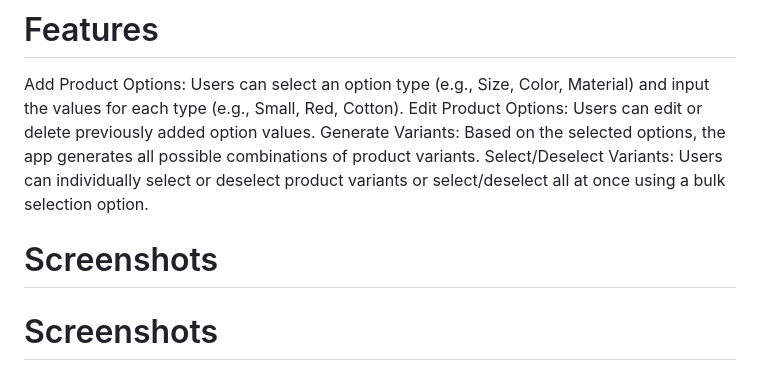
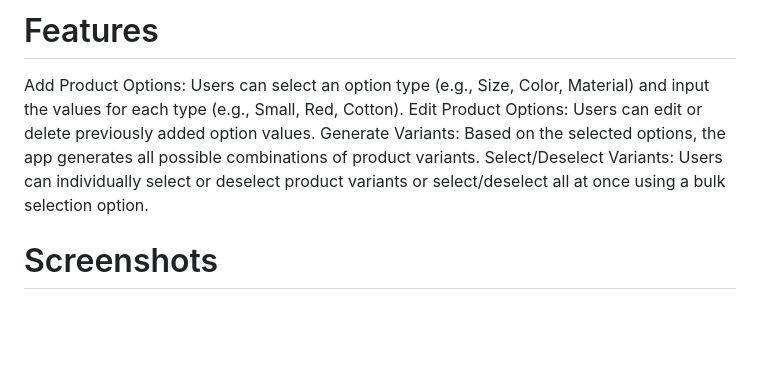
Before and after one commit to Leah-Tugi/Product-Variants-App, a Markdown page: README.md, the part around the change. GitHub-like rendering; blank space fills up the shorter version.

Commit message:
feature-fix-assets

```diff
--- a/README.md
+++ b/README.md
@@ -13,8 +13,6 @@ Generate Variants: Based on the selected options, the app generates all possible
 combinations of product variants.
 Select/Deselect Variants: Users can individually select or deselect product
 variants or select/deselect all at once using a bulk selection option.
-
-# Screenshots
 
 # Screenshots
 
```
